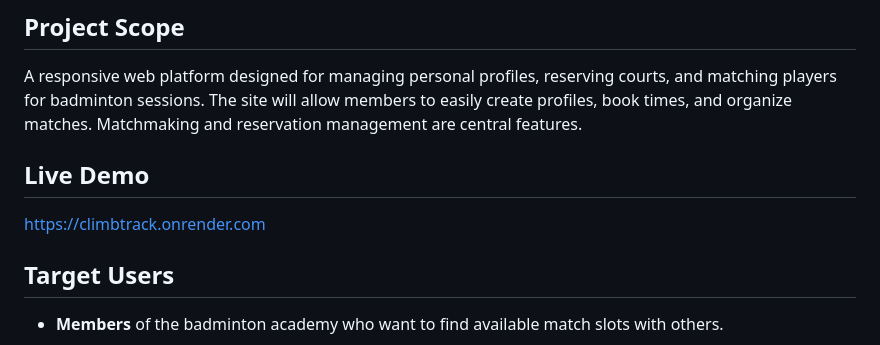
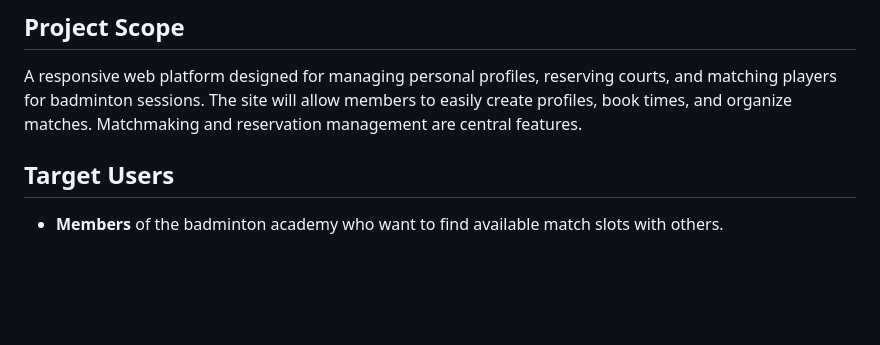
Before and after one commit to zyxcathy119/Northwest-ShuttleHub, a Markdown page: README.md, the part around the change. GitHub-like rendering; blank space fills up the shorter version.

```diff
--- a/README.md
+++ b/README.md
@@ -3,9 +3,6 @@
 ## Project Scope
 
 A responsive web platform designed for managing personal profiles, reserving courts, and matching players for badminton sessions. The site will allow members to easily create profiles, book times, and organize matches. Matchmaking and reservation management are central features.
-
-## Live Demo
-https://climbtrack.onrender.com
 
 ## Target Users
 
```
